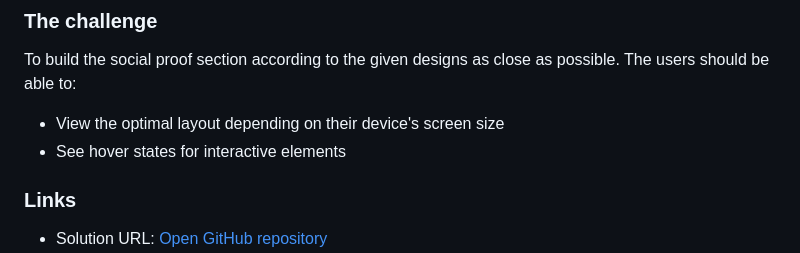
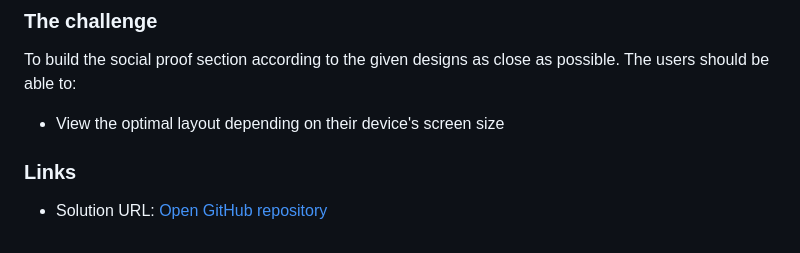
Before and after one commit to YariMorcus/social-proof-section, a Markdown page: README.md, the part around the change. Rendered like a GitHub page.

Commit message:
Remove unnecessary line

```diff
--- a/README.md
+++ b/README.md
@@ -24,7 +24,6 @@ This is a solution to the [social proof section challenge on Frontend Mentor](ht
 To build the social proof section according to the given designs as close as possible.
 The users should be able to:
 - View the optimal layout depending on their device's screen size
-- See hover states for interactive elements
 ### Links
 
 - Solution URL: [Open GitHub repository](https://github.com/YariMorcus/social-proof-section)
```
